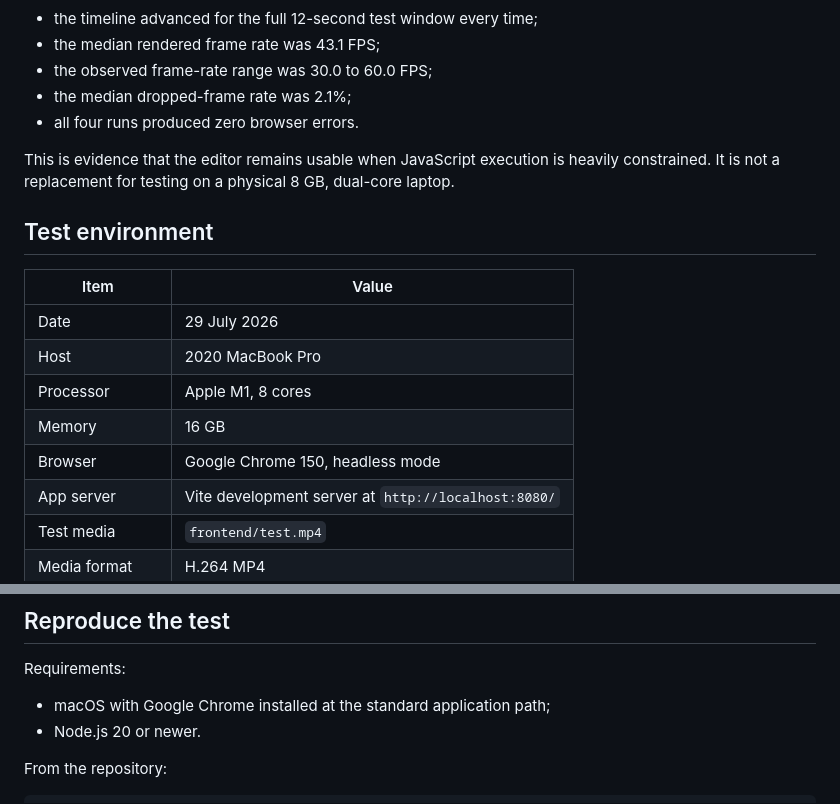
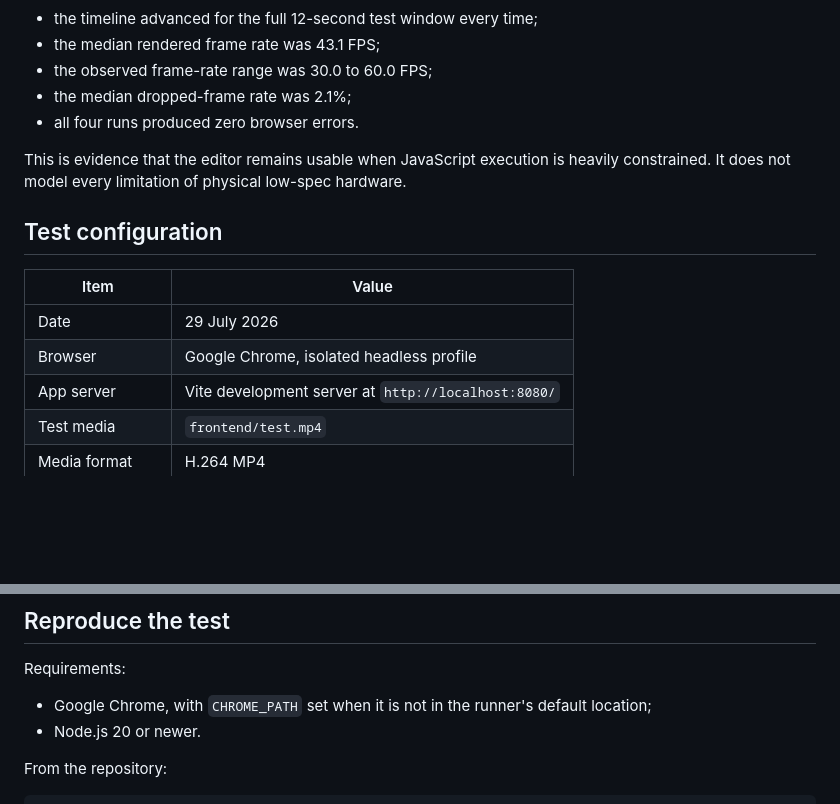
Before and after one commit to elviscgn/iKlippa, a Markdown page: docs/performance-benchmark.md, 2 parts joined by grey strips. GitHub-like rendering; blank space fills up the shorter version.

```diff
--- a/docs/performance-benchmark.md
+++ b/docs/performance-benchmark.md
@@ -12,17 +12,14 @@ Across the constrained runs:
 - the median dropped-frame rate was 2.1%;
 - all four runs produced zero browser errors.
 
-This is evidence that the editor remains usable when JavaScript execution is heavily constrained. It is not a replacement for testing on a physical 8 GB, dual-core laptop.
+This is evidence that the editor remains usable when JavaScript execution is heavily constrained. It does not model every limitation of physical low-spec hardware.
 
-## Test environment
+## Test configuration
 
 | Item | Value |
 |---|---|
 | Date | 29 July 2026 |
-| Host | 2020 MacBook Pro |
-| Processor | Apple M1, 8 cores |
-| Memory | 16 GB |
-| Browser | Google Chrome 150, headless mode |
+| Browser | Google Chrome, isolated headless profile |
 | App server | Vite development server at `http://localhost:8080/` |
 | Test media | `frontend/test.mp4` |
 | Media format | H.264 MP4 |
@@ -82,7 +79,7 @@ The benchmark does not use a static mock page. It:
 
 Requirements:
 
-- macOS with Google Chrome installed at the standard application path;
+- Google Chrome, with `CHROME_PATH` set when it is not in the runner's default location;
 - Node.js 20 or newer.
 
 From the repository:
```
Also changed, not shown: README.md (+10 -9 lines).
